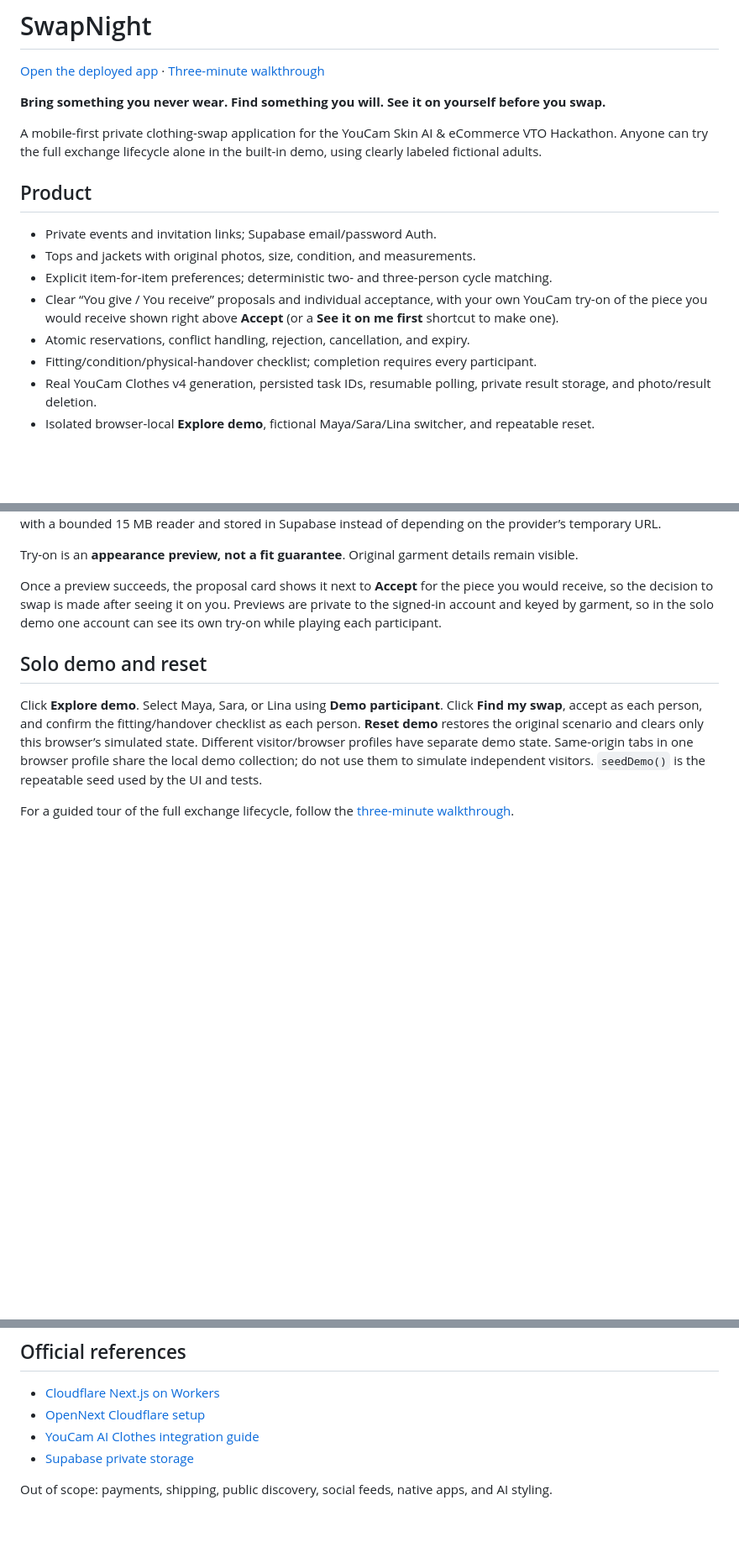
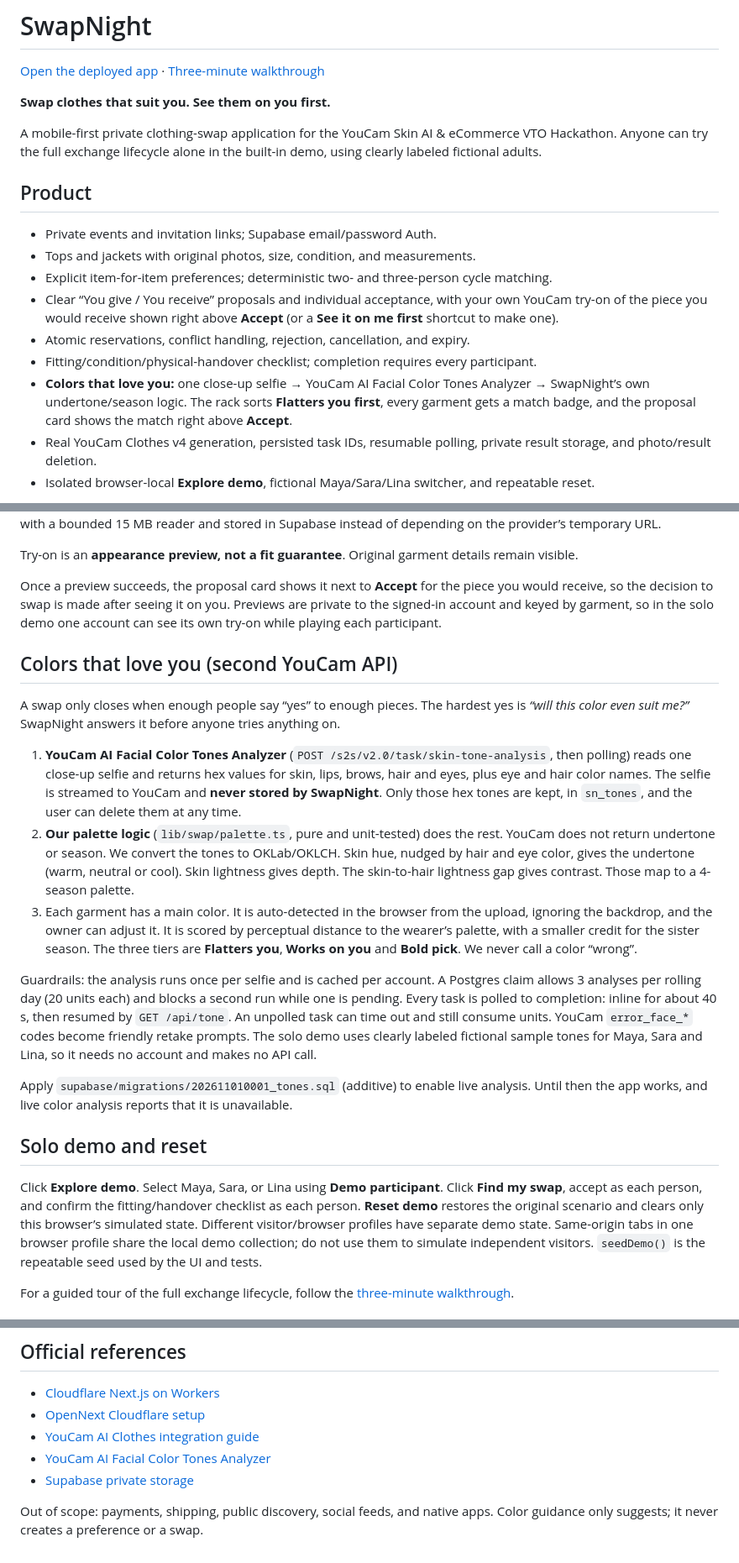
Before and after one commit to kibukamusoke/swapnight, a Markdown page: README.md, 3 parts joined by grey strips. Shown at 84% size. Drawn GitHub-style; blank space fills up the shorter version.

```diff
--- a/README.md
+++ b/README.md
@@ -2,7 +2,7 @@
 
 [Open the deployed app](https://swapnight.trevorsuna-c38.workers.dev) · [Three-minute walkthrough](docs/DEMO.md)
 
-**Bring something you never wear. Find something you will. See it on yourself before you swap.**
+**Swap clothes that suit you. See them on you first.**
 
 A mobile-first private clothing-swap application for the YouCam Skin AI & eCommerce VTO Hackathon. Anyone can try the full exchange lifecycle alone in the built-in demo, using clearly labeled fictional adults.
 
@@ -14,6 +14,7 @@ A mobile-first private clothing-swap application for the YouCam Skin AI & eComme
 - Clear “You give / You receive” proposals and individual acceptance, with your own YouCam try-on of the piece you would receive shown right above **Accept** (or a **See it on me first** shortcut to make one).
 - Atomic reservations, conflict handling, rejection, cancellation, and expiry.
 - Fitting/condition/physical-handover checklist; completion requires every participant.
+- **Colors that love you:** one close-up selfie → YouCam AI Facial Color Tones Analyzer → SwapNight’s own undertone/season logic. The rack sorts **Flatters you first**, every garment gets a match badge, and the proposal card shows the match right above **Accept**.
 - Real YouCam Clothes v4 generation, persisted task IDs, resumable polling, private result storage, and photo/result deletion.
 - Isolated browser-local **Explore demo**, fictional Maya/Sara/Lina switcher, and repeatable reset.
 
@@ -88,6 +89,18 @@ Try-on is an **appearance preview, not a fit guarantee**. Original garment detai
 
 Once a preview succeeds, the proposal card shows it next to **Accept** for the piece you would receive, so the decision to swap is made after seeing it on you. Previews are private to the signed-in account and keyed by garment, so in the solo demo one account can see its own try-on while playing each participant.
 
+## Colors that love you (second YouCam API)
+
+A swap only closes when enough people say “yes” to enough pieces. The hardest yes is *“will this color even suit me?”* SwapNight answers it before anyone tries anything on.
+
+1. **YouCam AI Facial Color Tones Analyzer** (`POST /s2s/v2.0/task/skin-tone-analysis`, then polling) reads one close-up selfie and returns hex values for skin, lips, brows, hair and eyes, plus eye and hair color names. The selfie is streamed to YouCam and **never stored by SwapNight**. Only those hex tones are kept, in `sn_tones`, and the user can delete them at any time.
+2. **Our palette logic** (`lib/swap/palette.ts`, pure and unit-tested) does the rest. YouCam does not return undertone or season. We convert the tones to OKLab/OKLCH. Skin hue, nudged by hair and eye color, gives the undertone (warm, neutral or cool). Skin lightness gives depth. The skin-to-hair lightness gap gives contrast. Those map to a 4-season palette.
+3. Each garment has a main color. It is auto-detected in the browser from the upload, ignoring the backdrop, and the owner can adjust it. It is scored by perceptual distance to the wearer’s palette, with a smaller credit for the sister season. The three tiers are **Flatters you**, **Works on you** and **Bold pick**. We never call a color “wrong”.
+
+Guardrails: the analysis runs once per selfie and is cached per account. A Postgres claim allows 3 analyses per rolling day (20 units each) and blocks a second run while one is pending. Every task is polled to completion: inline for about 40 s, then resumed by `GET /api/tone`. An unpolled task can time out and still consume units. YouCam `error_face_*` codes become friendly retake prompts. The solo demo uses clearly labeled fictional sample tones for Maya, Sara and Lina, so it needs no account and makes no API call.
+
+Apply `supabase/migrations/202611010001_tones.sql` (additive) to enable live analysis. Until then the app works, and live color analysis reports that it is unavailable.
+
 ## Solo demo and reset
 
 Click **Explore demo**. Select Maya, Sara, or Lina using **Demo participant**. Click **Find my swap**, accept as each person, and confirm the fitting/handover checklist as each person. **Reset demo** restores the original scenario and clears only this browser’s simulated state. Different visitor/browser profiles have separate demo state. Same-origin tabs in one browser profile share the local demo collection; do not use them to simulate independent visitors. `seedDemo()` is the repeatable seed used by the UI and tests.
@@ -139,6 +152,7 @@ The secret script sends only the four whitelisted application environment values
 - [Cloudflare Next.js on Workers](https://developers.cloudflare.com/workers/framework-guides/web-apps/nextjs/)
 - [OpenNext Cloudflare setup](https://opennext.js.org/cloudflare/get-started)
 - [YouCam AI Clothes integration guide](https://docs.perfectcorp.com/reference/ai_clothes/section/overview/integration-guide)
+- [YouCam AI Facial Color Tones Analyzer](https://docs.perfectcorp.com/reference/ai_skin_tone_analysis)
 - [Supabase private storage](https://supabase.com/docs/guides/storage/buckets/fundamentals)
 
-Out of scope: payments, shipping, public discovery, social feeds, native apps, and AI styling.
+Out of scope: payments, shipping, public discovery, social feeds, and native apps. Color guidance only suggests; it never creates a preference or a swap.
```
Also changed, not shown: docs/swapnight-colors-proposal.png (added), docs/swapnight-colors-rack.png (added), 10 other files.
